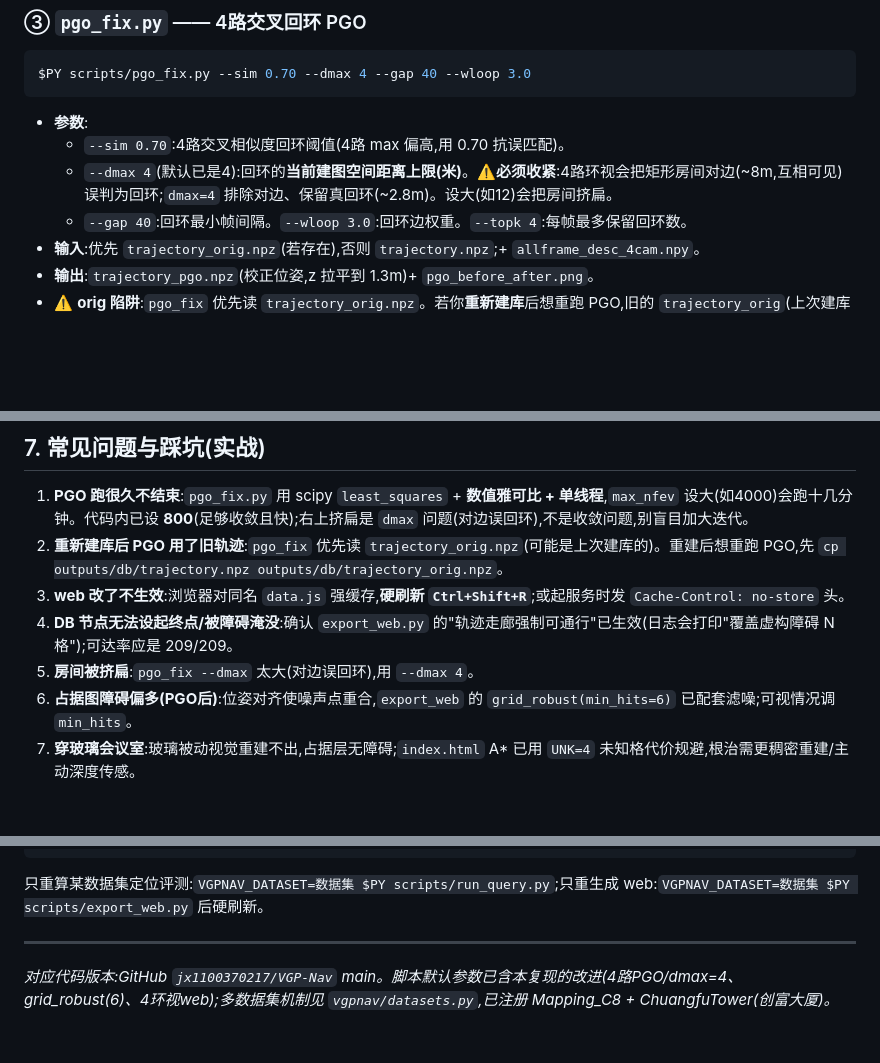
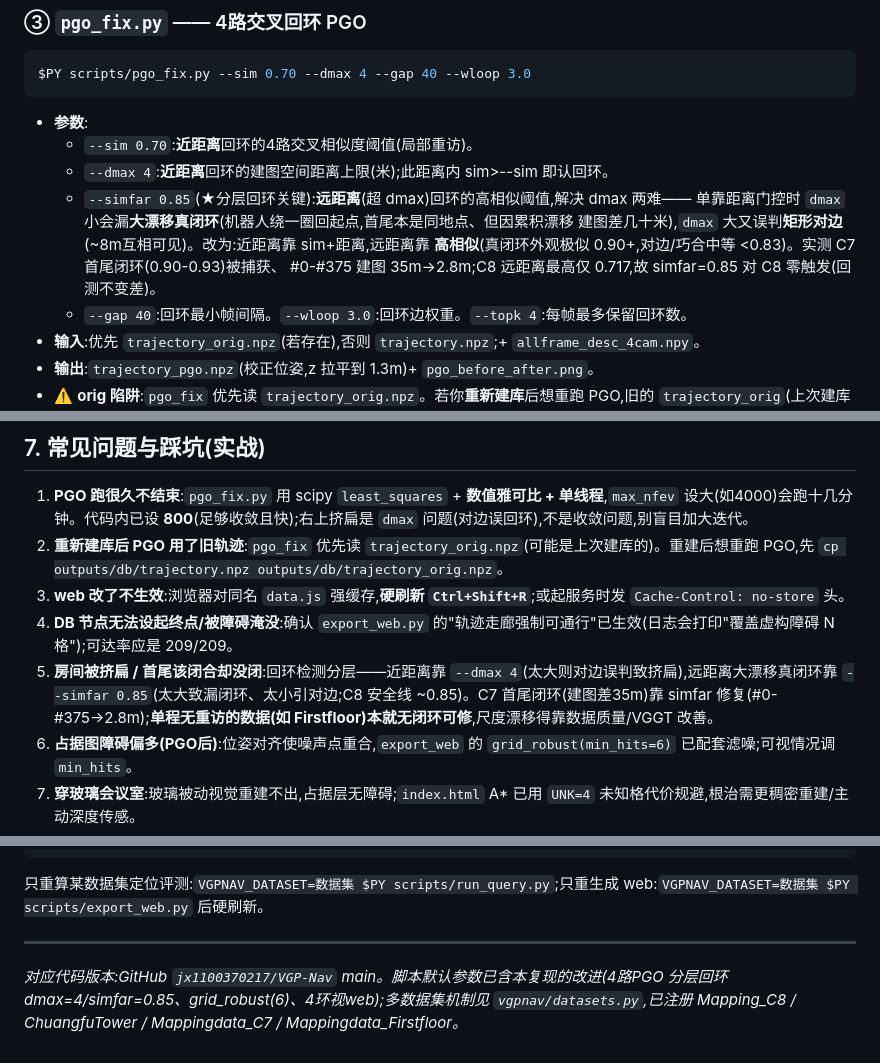
Before and after one commit to jx1100370217/VGP-Nav, a Markdown page: docs/02_代码执行指南.md, 3 parts joined by grey strips. Rendered like a GitHub page; blank space fills up the shorter version.

````diff
--- a/docs/02_代码执行指南.md
+++ b/docs/02_代码执行指南.md
@@ -172,8 +172,13 @@ outputs/{数据集名}/              # 如 outputs/Mapping_C8/ 、 outputs/Chuan
 $PY scripts/pgo_fix.py --sim 0.70 --dmax 4 --gap 40 --wloop 3.0
 ```
 - **参数**:
-  - `--sim 0.70`:4路交叉相似度回环阈值(4路 max 偏高,用 0.70 抗误匹配)。
-  - `--dmax 4`(默认已是4):回环的**当前建图空间距离上限(米)**。⚠️**必须收紧**:4路环视会把矩形房间对边(~8m,互相可见)误判为回环;`dmax=4` 排除对边、保留真回环(~2.8m)。设大(如12)会把房间挤扁。
+  - `--sim 0.70`:**近距离**回环的4路交叉相似度阈值(局部重访)。
+  - `--dmax 4`:**近距离**回环的建图空间距离上限(米);此距离内 sim>--sim 即认回环。
+  - `--simfar 0.85`(★分层回环关键):**远距离**(超 dmax)回环的高相似阈值,解决 dmax 两难——
+    单靠距离门控时 `dmax` 小会漏**大漂移真闭环**(机器人绕一圈回起点,首尾本是同地点、但因累积漂移
+    建图差几十米),`dmax` 大又误判**矩形对边**(~8m互相可见)。改为:近距离靠 sim+距离,远距离靠
+    **高相似**(真闭环外观极似 0.90+,对边/巧合中等 <0.83)。实测 C7 首尾闭环(0.90-0.93)被捕获、
+    #0-#375 建图 35m→2.8m;C8 远距离最高仅 0.717,故 simfar=0.85 对 C8 零触发(回测不变差)。
   - `--gap 40`:回环最小帧间隔。`--wloop 3.0`:回环边权重。`--topk 4`:每帧最多保留回环数。
 - **输入**:优先 `trajectory_orig.npz`(若存在),否则 `trajectory.npz`;+ `allframe_desc_4cam.npy`。
 - **输出**:`trajectory_pgo.npz`(校正位姿,z 拉平到 1.3m)+ `pgo_before_after.png`。
@@ -284,7 +289,7 @@ $PY scripts/gen_portal.py        # 扫描 outputs/*/web, 生成 outputs/index.ht
 2. **重新建库后 PGO 用了旧轨迹**:`pgo_fix` 优先读 `trajectory_orig.npz`(可能是上次建库的)。重建后想重跑 PGO,先 `cp outputs/db/trajectory.npz outputs/db/trajectory_orig.npz`。
 3. **web 改了不生效**:浏览器对同名 `data.js` 强缓存,**硬刷新 `Ctrl+Shift+R`**;或起服务时发 `Cache-Control: no-store` 头。
 4. **DB 节点无法设起终点/被障碍淹没**:确认 `export_web.py` 的"轨迹走廊强制可通行"已生效(日志会打印"覆盖虚构障碍 N 格");可达率应是 209/209。
-5. **房间被挤扁**:`pgo_fix --dmax` 太大(对边误回环),用 `--dmax 4`。
+5. **房间被挤扁 / 首尾该闭合却没闭**:回环检测分层——近距离靠 `--dmax 4`(太大则对边误判致挤扁),远距离大漂移真闭环靠 `--simfar 0.85`(太大致漏闭环、太小引对边;C8 安全线 ~0.85)。C7 首尾闭环(建图差35m)靠 simfar 修复(#0-#375→2.8m);**单程无重访的数据(如 Firstfloor)本就无闭环可修**,尺度漂移得靠数据质量/VGGT 改善。
 6. **占据图障碍偏多(PGO后)**:位姿对齐使噪声点重合,`export_web` 的 `grid_robust(min_hits=6)` 已配套滤噪;可视情况调 `min_hits`。
 7. **穿玻璃会议室**:玻璃被动视觉重建不出,占据层无障碍;`index.html` A* 已用 `UNK=4` 未知格代价规避,根治需更稠密重建/主动深度传感。
 8. **L40→GitHub push 失败**:`https` 偶发 TLS 握手失败,`git config http.version HTTP/1.1` 并重试可解决;需有写权限的 token。
@@ -303,4 +308,4 @@ $PY -m http.server 8199 --bind 0.0.0.0 --directory /home/ubuntu/Disk/codes/jianx
 
 ---
 
-*对应代码版本:GitHub `jx1100370217/VGP-Nav` main。脚本默认参数已含本复现的改进(4路PGO/dmax=4、grid_robust(6)、4环视web);多数据集机制见 `vgpnav/datasets.py`,已注册 Mapping_C8 + ChuangfuTower(创富大厦)。*
+*对应代码版本:GitHub `jx1100370217/VGP-Nav` main。脚本默认参数已含本复现的改进(4路PGO 分层回环 dmax=4/simfar=0.85、grid_robust(6)、4环视web);多数据集机制见 `vgpnav/datasets.py`,已注册 Mapping_C8 / ChuangfuTower / Mappingdata_C7 / Mappingdata_Firstfloor。*
````
Also changed, not shown: docs/01_建图与导航详细过程.md (+8 -6 lines).
